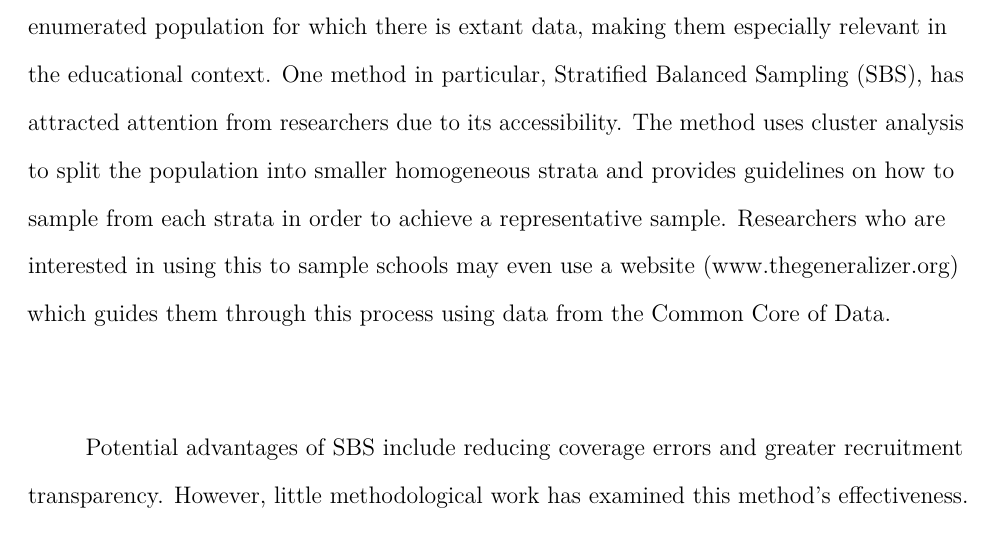
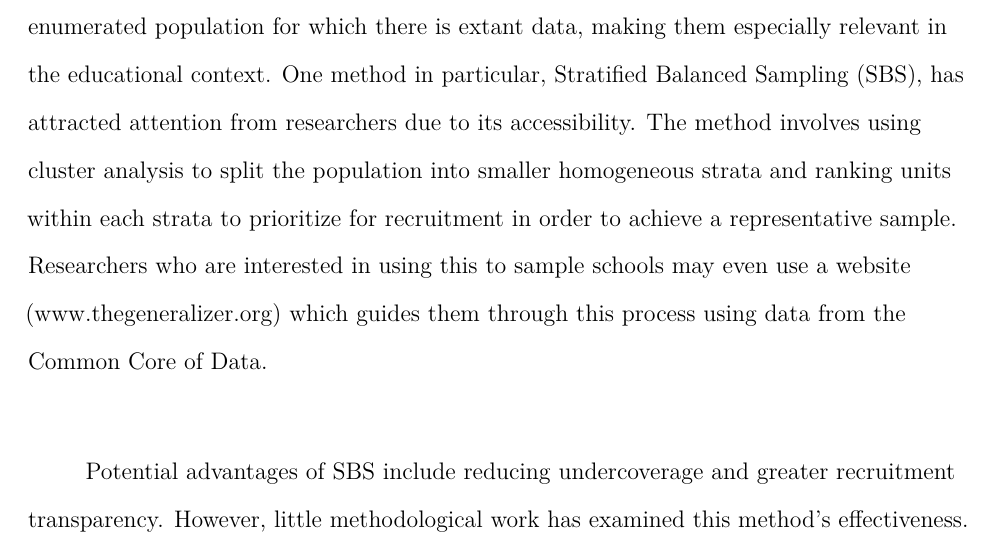
Before and after one commit to GlebFu/GenSamp, a LaTeX paper (GenSamp_Paper.tex): part of page 4 of 28, cut so that both start at the same text. Compiled offline with pdfLaTeX.

Commit message:
Revisions

```diff
--- a/GenSamp_Paper.tex
+++ b/GenSamp_Paper.tex
@@ -190,14 +190,14 @@ at the recruitment stage (Tipton, 2013a, 2013b). These methods require a
 well defined and enumerated population for which there is extant data,
 making them especially relevant in the educational context. One method
 in particular, Stratified Balanced Sampling (SBS), has attracted
-attention from researchers due to its accessibility. The method uses
-cluster analysis to split the population into smaller homogeneous strata
-and provides guidelines on how to sample from each strata in order to
-achieve a representative sample. Researchers who are interested in using
-this to sample schools may even use a website (www.thegeneralizer.org)
-which guides them through this process using data from the Common Core
-of Data.
+attention from researchers due to its accessibility. The method involves
+using cluster analysis to split the population into smaller homogeneous
+strata and ranking units within each strata to prioritize for
+recruitment in order to achieve a representative sample. Researchers who
+are interested in using this to sample schools may even use a website
+(www.thegeneralizer.org) which guides them through this process using
+data from the Common Core of Data.
 
-Potential advantages of SBS include reducing coverage errors and greater
+Potential advantages of SBS include reducing undercoverage and greater
 recruitment transparency. However, little methodological work has
-examined this method's effectiveness. Furthermore, the additional
+examined this method's effectiveness. Schools and districts with certain
```
Also changed, not shown: references.bib (+16 -0 lines), GenSamp_Paper.pdf, GenSamp_Paper.tex (12 more changed lines), 2 other files.
